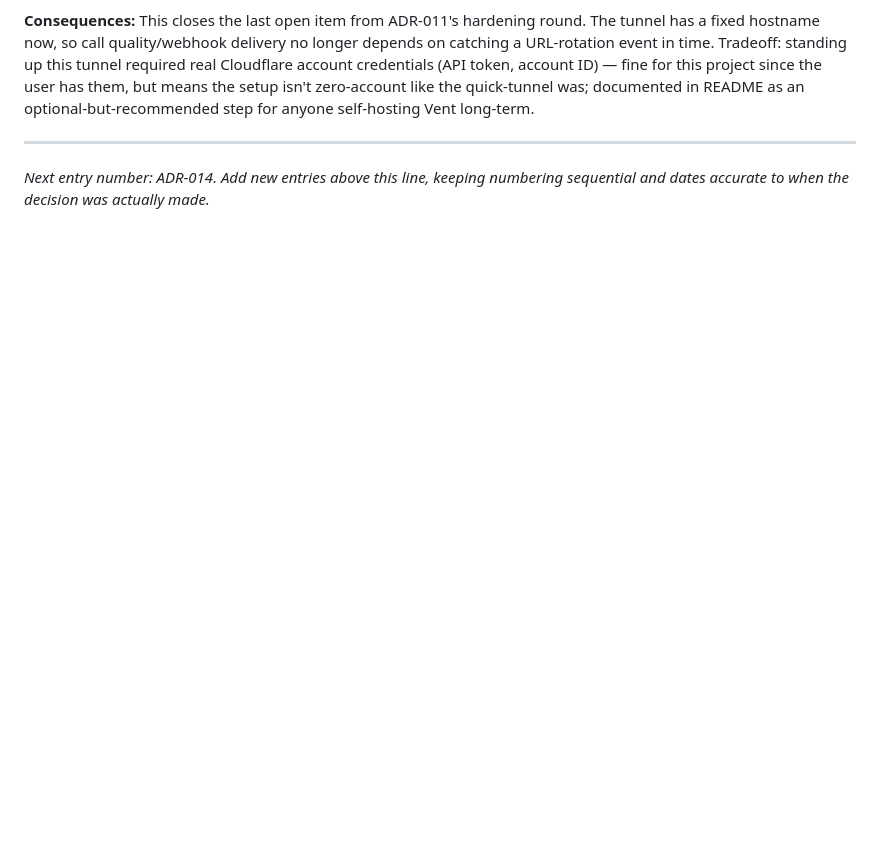
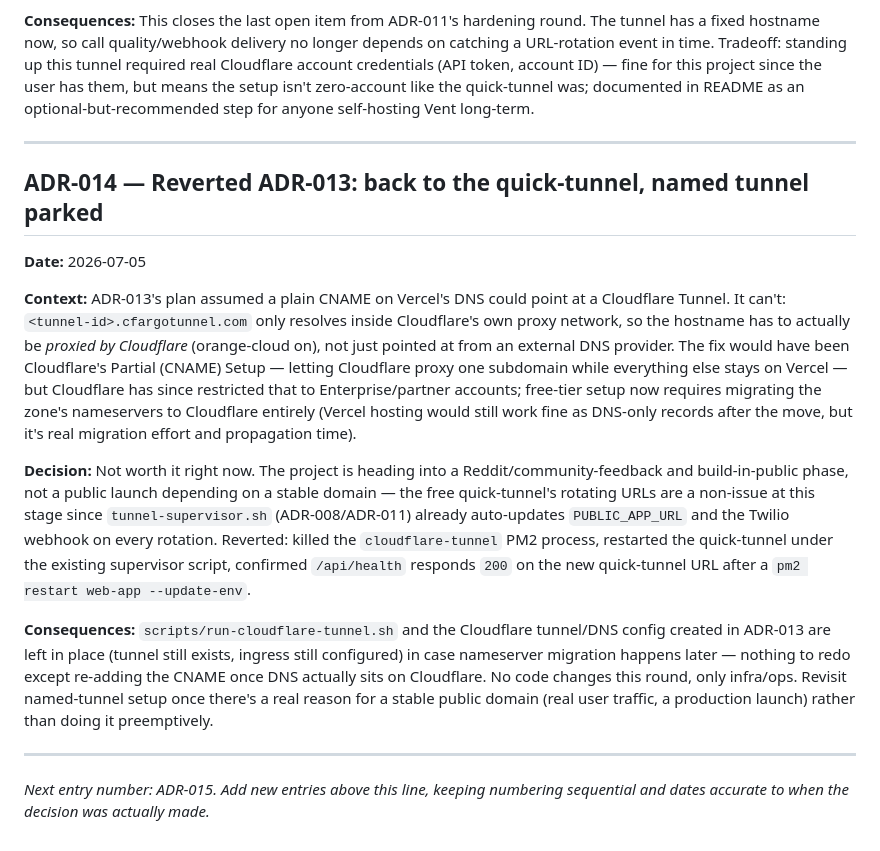
Before and after one commit to I-invincib1e/vent, a Markdown page: DECISIONS.md, the part around the change. Rendered like a GitHub page; blank space fills up the shorter version.

Commit message:
Revert to quick-tunnel (ADR-014) - Cloudflare partial CNAME no longer self-serve

```diff
--- a/DECISIONS.md
+++ b/DECISIONS.md
@@ -355,5 +355,32 @@ was; documented in README as an optional-but-recommended step for anyone self-ho
 
 ---
 
-*Next entry number: ADR-014. Add new entries above this line, keeping numbering sequential and dates
+## ADR-014 — Reverted ADR-013: back to the quick-tunnel, named tunnel parked
+**Date:** 2026-07-05
+
+**Context:** ADR-013's plan assumed a plain CNAME on Vercel's DNS could point at a Cloudflare Tunnel. It
+can't: `<tunnel-id>.cfargotunnel.com` only resolves inside Cloudflare's own proxy network, so the hostname
+has to actually be *proxied by Cloudflare* (orange-cloud on), not just pointed at from an external DNS
+provider. The fix would have been Cloudflare's Partial (CNAME) Setup — letting Cloudflare proxy one
+subdomain while everything else stays on Vercel — but Cloudflare has since restricted that to
+Enterprise/partner accounts; free-tier setup now requires migrating the zone's nameservers to Cloudflare
+entirely (Vercel hosting would still work fine as DNS-only records after the move, but it's real migration
+effort and propagation time).
+
+**Decision:** Not worth it right now. The project is heading into a Reddit/community-feedback and
+build-in-public phase, not a public launch depending on a stable domain — the free quick-tunnel's rotating
+URLs are a non-issue at this stage since `tunnel-supervisor.sh` (ADR-008/ADR-011) already auto-updates
+`PUBLIC_APP_URL` and the Twilio webhook on every rotation. Reverted: killed the `cloudflare-tunnel` PM2
+process, restarted the quick-tunnel under the existing supervisor script, confirmed `/api/health` responds
+`200` on the new quick-tunnel URL after a `pm2 restart web-app --update-env`.
+
+**Consequences:** `scripts/run-cloudflare-tunnel.sh` and the Cloudflare tunnel/DNS config created in
+ADR-013 are left in place (tunnel still exists, ingress still configured) in case nameserver migration
+happens later — nothing to redo except re-adding the CNAME once DNS actually sits on Cloudflare. No code
+changes this round, only infra/ops. Revisit named-tunnel setup once there's a real reason for a stable
+public domain (real user traffic, a production launch) rather than doing it preemptively.
+
+---
+
+*Next entry number: ADR-015. Add new entries above this line, keeping numbering sequential and dates
 accurate to when the decision was actually made.*
```
Also changed, not shown: CHANGELOG.md (+10 -0 lines).
